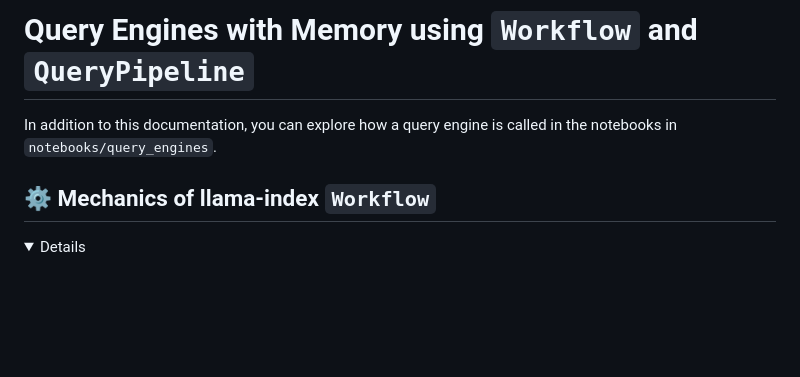
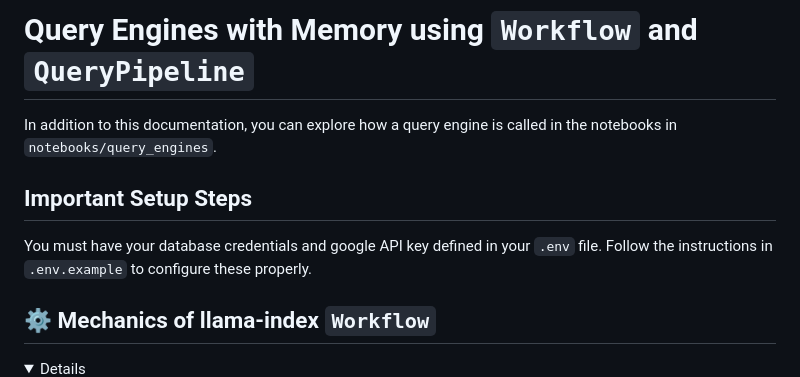
Before and after one commit to ConvoAI-Capstone-SpSu2025/currensee, a Markdown page: currensee/query_engines/README.md, the part around the change. Rendered like a GitHub page; folded sections open; blank space fills up the shorter version.

Commit message:
Adding documentation to query engine readme

```diff
--- a/currensee/query_engines/README.md
+++ b/currensee/query_engines/README.md
@@ -1,6 +1,11 @@
 # Query Engines with Memory using `Workflow` and `QueryPipeline`
 
 In addition to this documentation, you can explore how a query engine is called in the notebooks in `notebooks/query_engines`.
+
+## Important Setup Steps
+
+You must have your database credentials and google API key defined in your `.env` file.
+Follow the instructions in `.env.example` to configure these properly.
 
 ## :gear: Mechanics of llama-index `Workflow`
 
```
